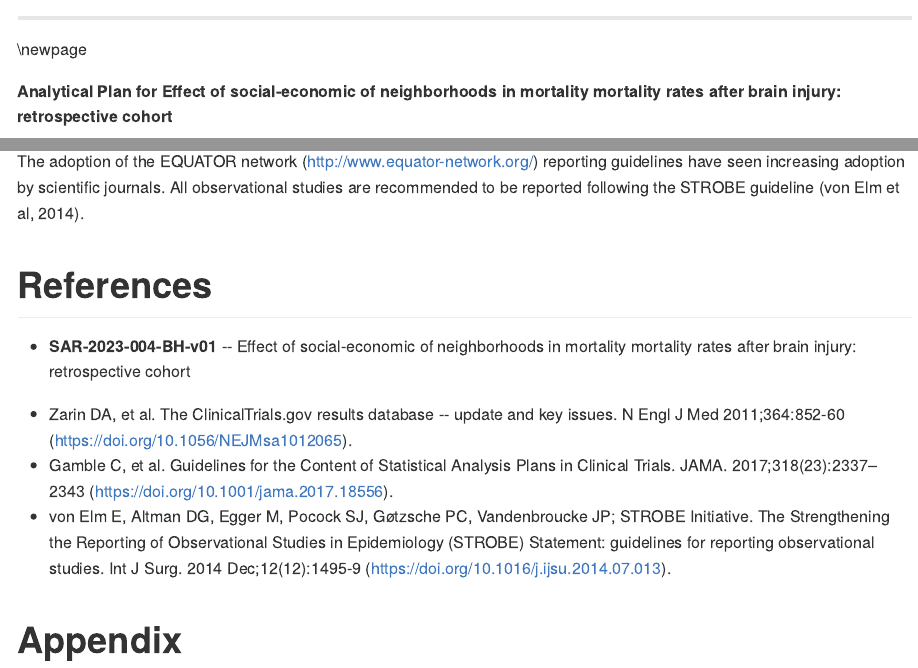
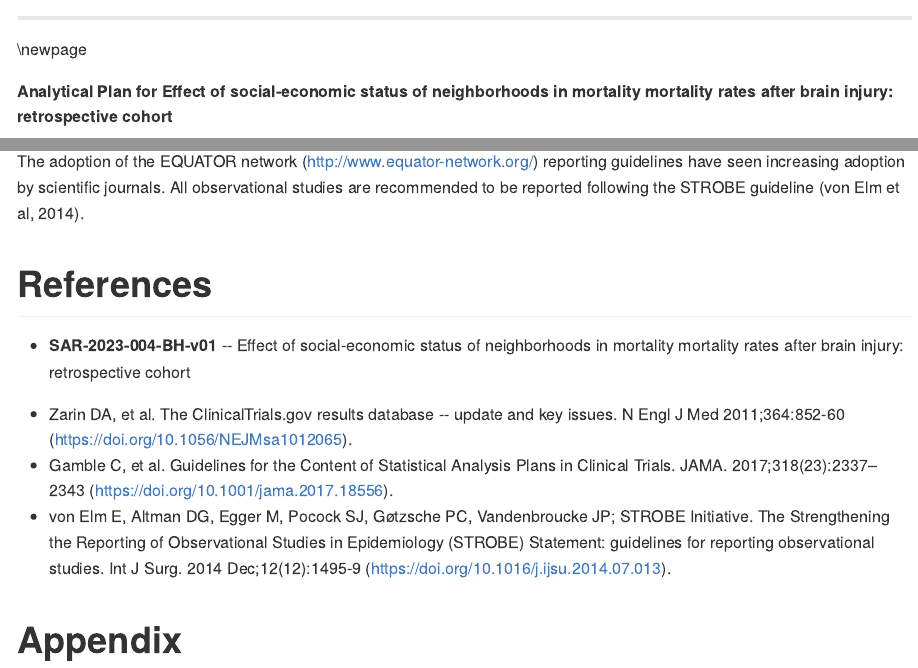
Before and after one commit to philsf-biostat/SAR-2023-004-BH, an R Markdown document (report/SAP-2023-004-BH-v01.Rmd): the page in a window 1100 px wide, from its top, and a second part further down, joined at a grey line. The pictures show the output file report/SAP-2023-004-BH-v01.md that the author committed with the source, drawn offline in the style of GitHub.

Commit message:
fix: title

```diff
--- a/report/SAP-2023-004-BH-v01.Rmd
+++ b/report/SAP-2023-004-BH-v01.Rmd
@@ -1,8 +1,8 @@
 ---
-title: "Analytical Plan for Effect of social-economic of neighborhoods in mortality mortality rates after brain injury: retrospective cohort"
+title: "Analytical Plan for Effect of social-economic status of neighborhoods in mortality mortality rates after brain injury: retrospective cohort"
 subtitle: 'DOCUMENT: SAP-2023-004-BH-v01'
 author: '**From:** Felipe Figueiredo **To:** Brennan Hickson'
-date: "`r Sys.Date()`"
+date: "2023-01-12"
 output:
   html_document:
     fig_caption: yes
@@ -37,7 +37,7 @@ panderOptions('table.split.table', 160)
 
 \newpage
 
-**Analytical Plan for Effect of social-economic of neighborhoods in mortality mortality rates after brain injury: retrospective cohort**
+**Analytical Plan for Effect of social-economic status of neighborhoods in mortality mortality rates after brain injury: retrospective cohort**
 
 **Document version**
 
@@ -234,7 +234,7 @@ All observational studies are recommended to be reported following the STROBE gu
 
 # References
 
-- **SAR-2023-004-BH-v01** -- Effect of social-economic of neighborhoods in mortality mortality rates after brain injury: retrospective cohort
+- **SAR-2023-004-BH-v01** -- Effect of social-economic status of neighborhoods in mortality mortality rates after brain injury: retrospective cohort
 <!-- - Cohen, J. (1988). Statistical power analysis for the behavioral sciences (2nd Ed.). New York: Routledge. -->
 - Zarin DA, et al. The ClinicalTrials.gov results database -- update and key issues. N Engl J Med 2011;364:852-60 (<https://doi.org/10.1056/NEJMsa1012065>).
 - Gamble C, et al. Guidelines for the Content of Statistical Analysis Plans in Clinical Trials. JAMA. 2017;318(23):2337–2343 (<https://doi.org/10.1001/jama.2017.18556>).
```
Also changed, not shown: README.md, report/SAP-2023-004-BH-v01.md.
